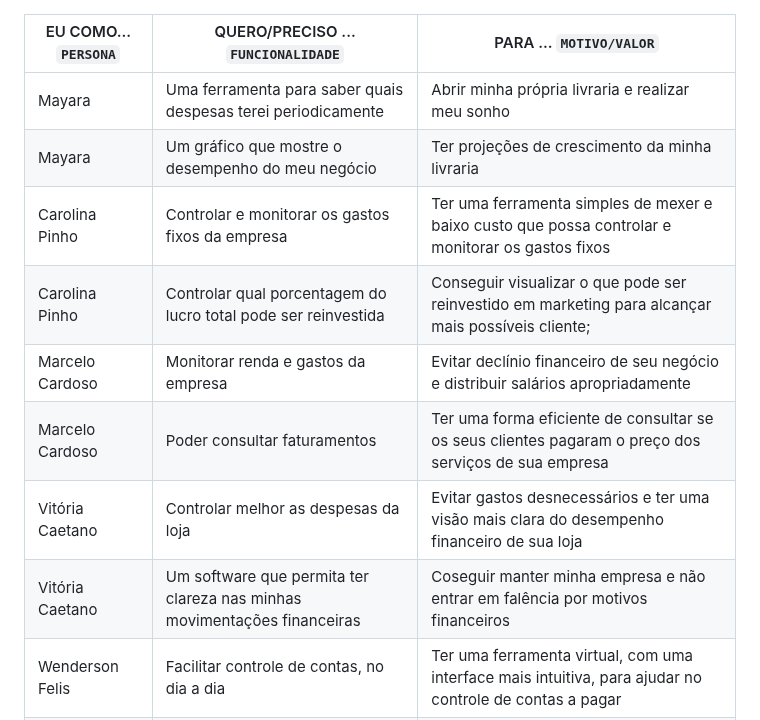
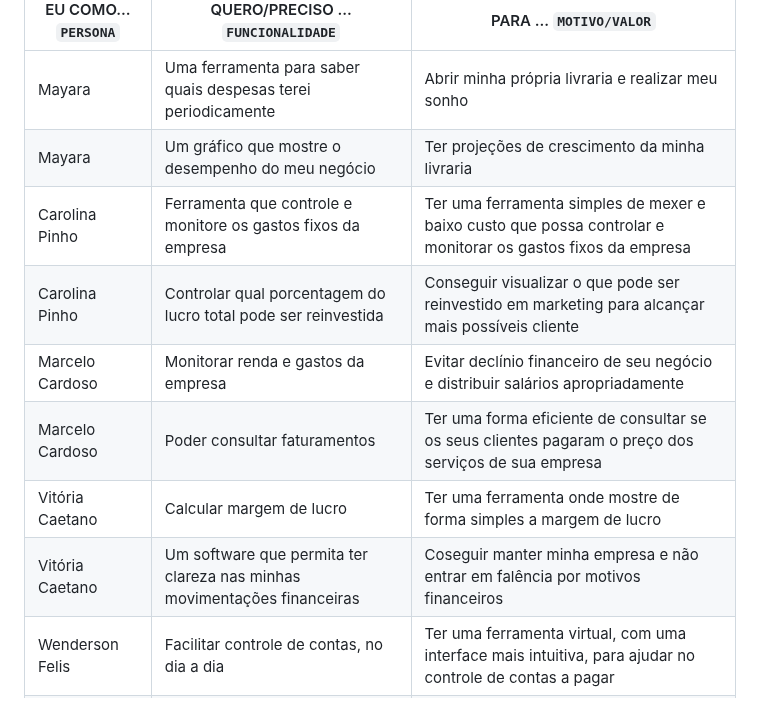
Before and after one commit to ICEI-PUC-Minas-PMV-ADS/pmv-ads-2023-1-e1-proj-web-t5-pmv-ads-2023-1-e1-proj-web-t5-protags, a Markdown page: docs/02-Especificação do Projeto.md, the part around the change. Rendered like a GitHub page.

```diff
--- a/docs/02-Especificação do Projeto.md
+++ b/docs/02-Especificação do Projeto.md
@@ -80,12 +80,12 @@ Com base na análise das personas foram identificadas as seguintes histórias de
 |--------------------|-----------------------------------------------|-----------------------------------------------------------------------------------------------|
 | Mayara    | Uma ferramenta para saber quais despesas terei periodicamente     | Abrir minha própria livraria e realizar meu sonho |
 | Mayara    | Um gráfico que mostre o desempenho do meu negócio     | Ter projeções de crescimento da minha livraria |
-|Carolina Pinho      | Controlar e monitorar os gastos fixos da empresa | Ter uma ferramenta simples de mexer e baixo custo que possa controlar e monitorar os gastos fixos|
-|Carolina Pinho      | Controlar qual porcentagem do lucro total pode ser reinvestida | Conseguir visualizar o que pode ser reinvestido em marketing para alcançar mais possíveis cliente;|
+|Carolina Pinho      | Ferramenta que controle e monitore os gastos fixos da empresa | Ter uma ferramenta simples de mexer e baixo custo que possa controlar e monitorar os gastos fixos da empresa
+|Carolina Pinho      | Controlar qual porcentagem do lucro total pode ser reinvestida | Conseguir visualizar o que pode ser reinvestido em marketing para alcançar mais possíveis cliente
 |Marcelo Cardoso     | Monitorar renda e gastos da empresa           | Evitar declínio financeiro de seu negócio e distribuir salários apropriadamente               |
 |Marcelo Cardoso     | Poder consultar faturamentos                  | Ter uma forma eficiente de consultar se os seus clientes pagaram o preço dos serviços de sua empresa|
-|Vitória Caetano     | Controlar melhor as despesas da loja          | Evitar gastos desnecessários e ter uma visão mais clara do desempenho financeiro de sua loja  |
-|Vitória Caetano     | Um software que permita ter clareza nas minhas movimentações financeiras         | Coseguir manter minha empresa e não entrar em falência por motivos financeiros   |
+|Vitória Caetano     | Calcular margem de lucro | Ter uma ferramenta onde mostre de forma simples a margem de lucro|
+|Vitória Caetano     | Um software que permita ter clareza nas minhas movimentações financeiras | Coseguir manter minha empresa e não entrar em falência por motivos financeiros |
 |Wenderson Felis     | Facilitar controle de contas, no dia a dia    | Ter uma ferramenta virtual, com uma interface mais intuitiva, para ajudar no controle de contas a pagar  |
 |Wenderson Felis     | Poder ver o liquido para reenvestimentos    | Ter uma ferramenta que conseguiria dizer quanto daria para reinvestir na empresa  |
 |Lucas Fernando       | Ter clareza de todas as contas a pagar do mês| Saber o que vai sobrar para ser reivestido em outras áreas                                    |
```
